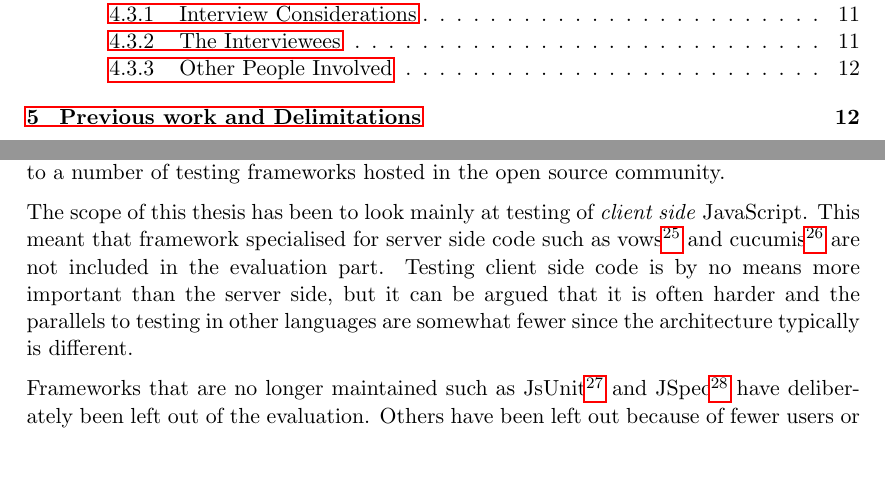
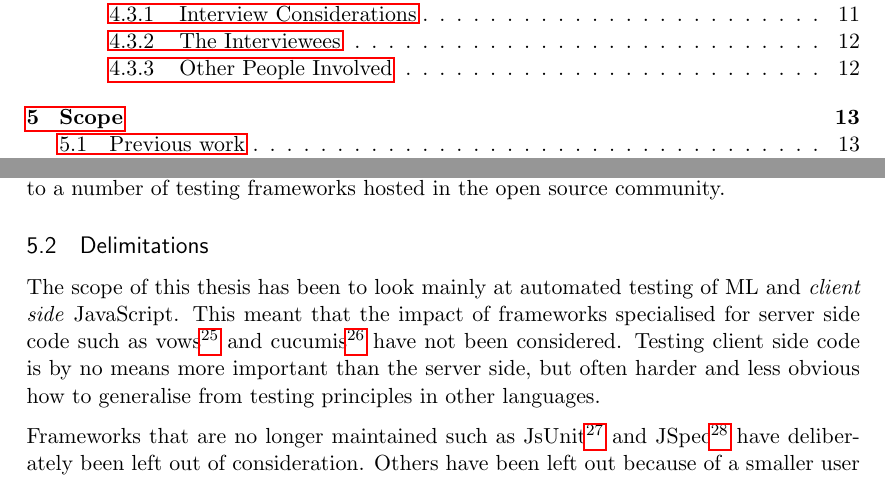
Before and after one commit to emilwall/exjobb, a LaTeX thesis (exjobb_thesis_emilwall.tex): two parts of pages 1 and 13 of 34 before the commit and two parts of pages 1 and 13 of 35 after it, joined at a grey line, cut so that both start at the same text. Compiled offline with pdfLaTeX.

Commit message:
Complement scope with motivation for automated testing
remove mentions of framework evaluation

```diff
--- a/exjobb_thesis_emilwall.tex
+++ b/exjobb_thesis_emilwall.tex
@@ -242,9 +244,13 @@ Heidegger et al. cover unit testing of JavaScript that manipulates the DOM of a
 
 The main source of reference within the field of JavaScript testing today is Test-Driven JavaScript Development \cite{Tddjs} by Christian Johansen which deals with JavaScript testing from a TDD perspective. Johansen is the creator of Sinon.JS\footnote{\url{http://sinonjs.org/}} and a contributor to a number of testing frameworks hosted in the open source community.
 
-The scope of this thesis has been to look mainly at testing of \emph{client side} JavaScript. This meant that framework specialised for server side code such as vows\footnote{\url{http://vowsjs.org/}} and cucumis\footnote{\url{https://github.com/noblesamurai/cucumis}} are not included in the evaluation part. Testing client side code is by no means more important than the server side, but it can be argued that it is often harder and the parallels to testing in other languages are somewhat fewer since the architecture typically is different.
+\subsection{Delimitations}
 
-Frameworks that are no longer maintained such as JsUnit\footnote{\url{https://github.com/pivotal/jsunit}} and JSpec\footnote{\url{https://github.com/liblime/jspec}} have deliberately been left out of the evaluation. Others have been left out because of fewer users or lack of unique functionality; among these we find TestSwarm, YUI Yeti and RhinoUnit. They are still useful tools that can be considered but including them would have a negative impact on the rest of the evaluation work because of the extra time consuming activities that would be imposed.
+The scope of this thesis has been to look mainly at automated testing of ML and \emph{client side} JavaScript. This meant that the impact of frameworks specialised for server side code such as vows\footnote{\url{http://vowsjs.org/}} and cucumis\footnote{\url{https://github.com/noblesamurai/cucumis}} have not been considered. Testing client side code is by no means more important than the server side, but often harder and less obvious how to generalise from testing principles in other languages.
+
+Frameworks that are no longer maintained such as JsUnit\footnote{\url{https://github.com/pivotal/jsunit}} and JSpec\footnote{\url{https://github.com/liblime/jspec}} have deliberately been left out of consideration. Others have been left out because of a smaller user base or lack of unique functionality; among these we find TestSwarm, YUI Yeti and RhinoUnit. These are useful tools but since they are so many it would not be realistic to include them all.
+
+Manual testing is not covered to any significant extent, since there are enough issues to deal with in automated testing. Naturally, there are many situations where manual testing is required, but in this thesis when we say testing we typically refer to automated testing.
 
 
 \section{Testability -- Real world experiences}
```
Also changed, not shown: exjobb_thesis_emilwall.tex (4 more changed lines).
